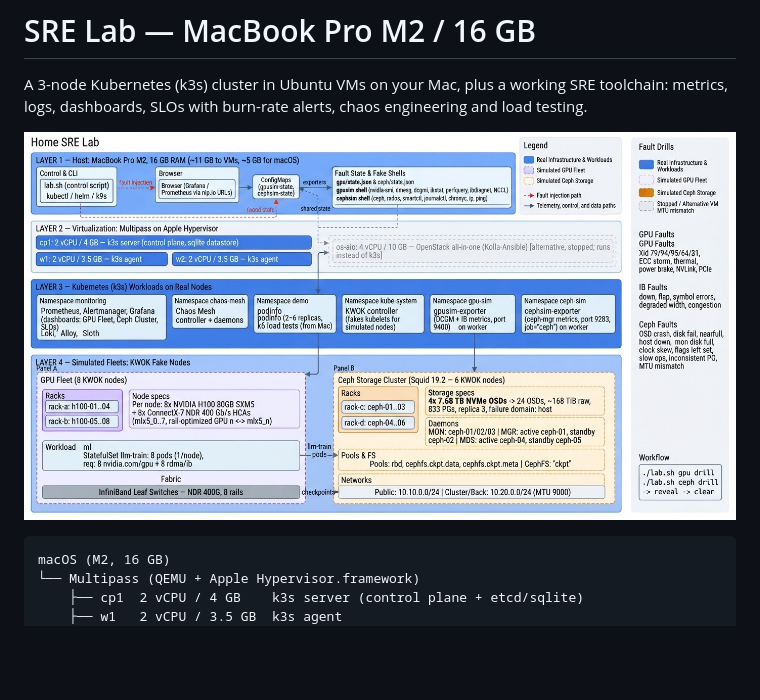
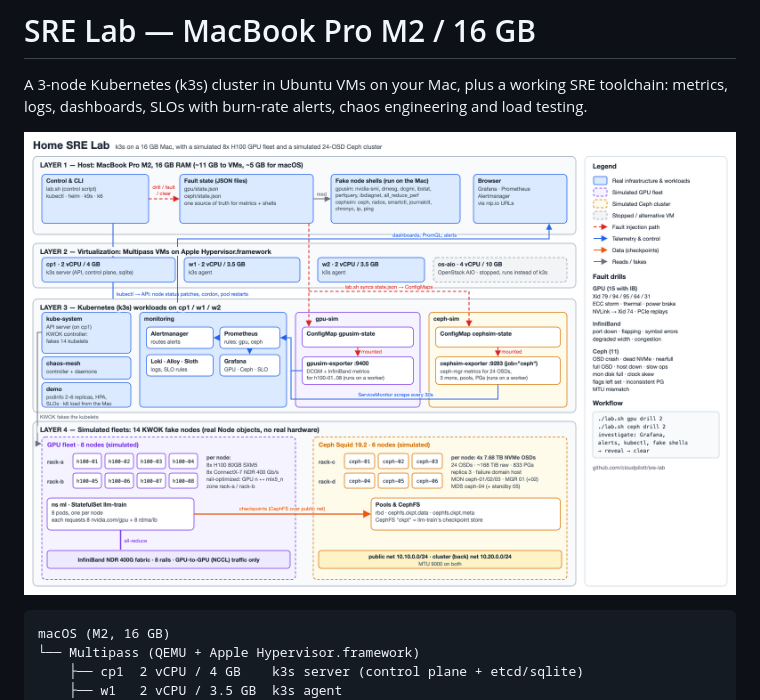
Before and after one commit to cloudpilott/sre-lab, a Markdown page: README.md, the part around the change. GitHub-like rendering; pictures changed too: docs/architecture.jpg (deleted), docs/architecture.png (added); blank space fills up the shorter version.

Commit message:
Replace architecture diagram with a scripted, accurate version
Arrows now match the lab: lab.sh -> state.json -> ConfigMaps -> exporters,
exporters -> Prometheus -> Alertmanager/Grafana -> browser, lab.sh -> API,
checkpoints over the Ceph public network. Generated from
docs/make_architecture.py (SVG), rendered to PNG with headless Chrome.

Co-Authored-By: Claude Opus 5.5 <noreply@anthropic.com>

````diff
--- a/README.md
+++ b/README.md
@@ -3,7 +3,7 @@
 A 3-node Kubernetes (k3s) cluster in Ubuntu VMs on your Mac, plus a working SRE toolchain:
 metrics, logs, dashboards, SLOs with burn-rate alerts, chaos engineering and load testing.
 
-![Architecture: Mac host, Multipass VMs, k3s workloads, and the simulated GPU and Ceph fleets](docs/architecture.jpg)
+![Architecture: Mac host, Multipass VMs, k3s workloads, and the simulated GPU and Ceph fleets](docs/architecture.png)
 
 ```
 macOS (M2, 16 GB)
````
Also changed, not shown: 2 other files.
